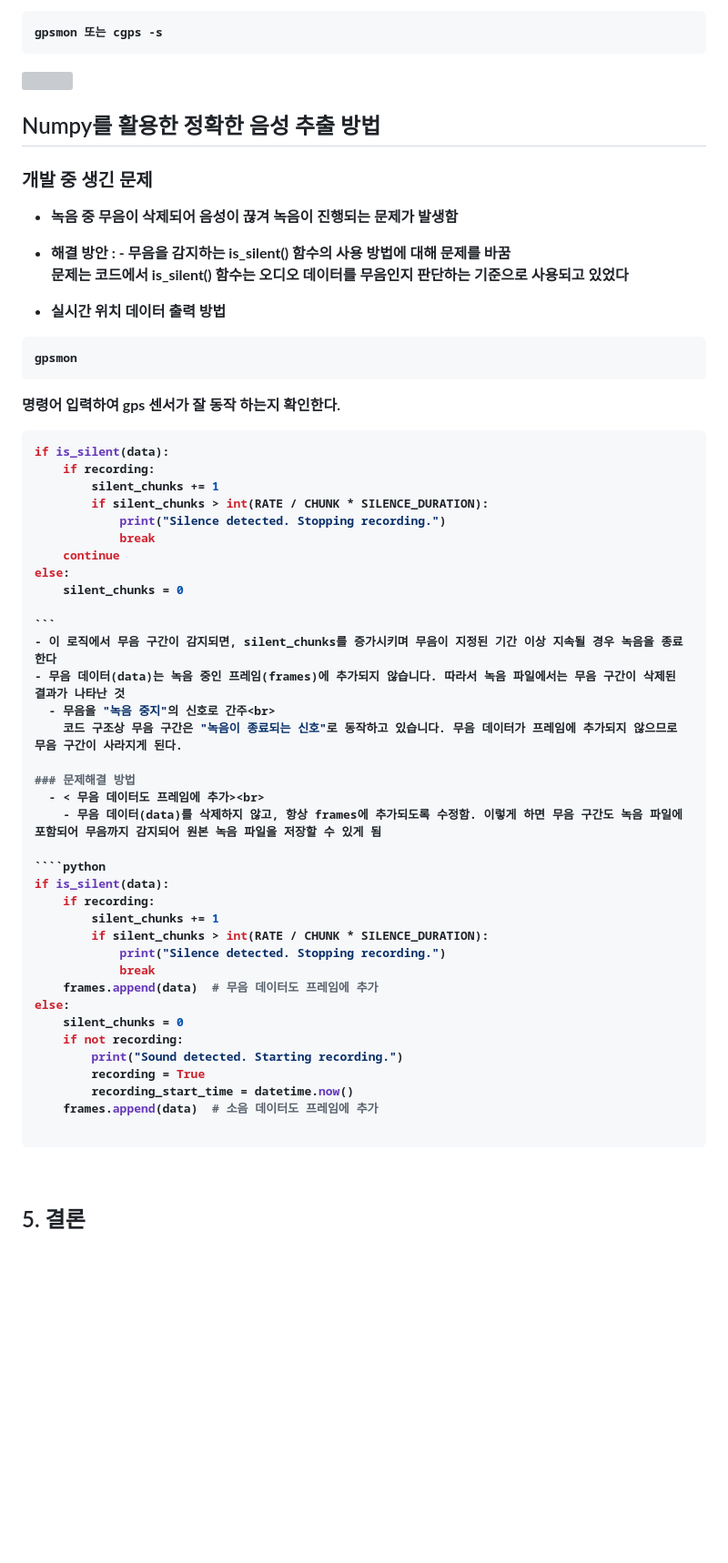
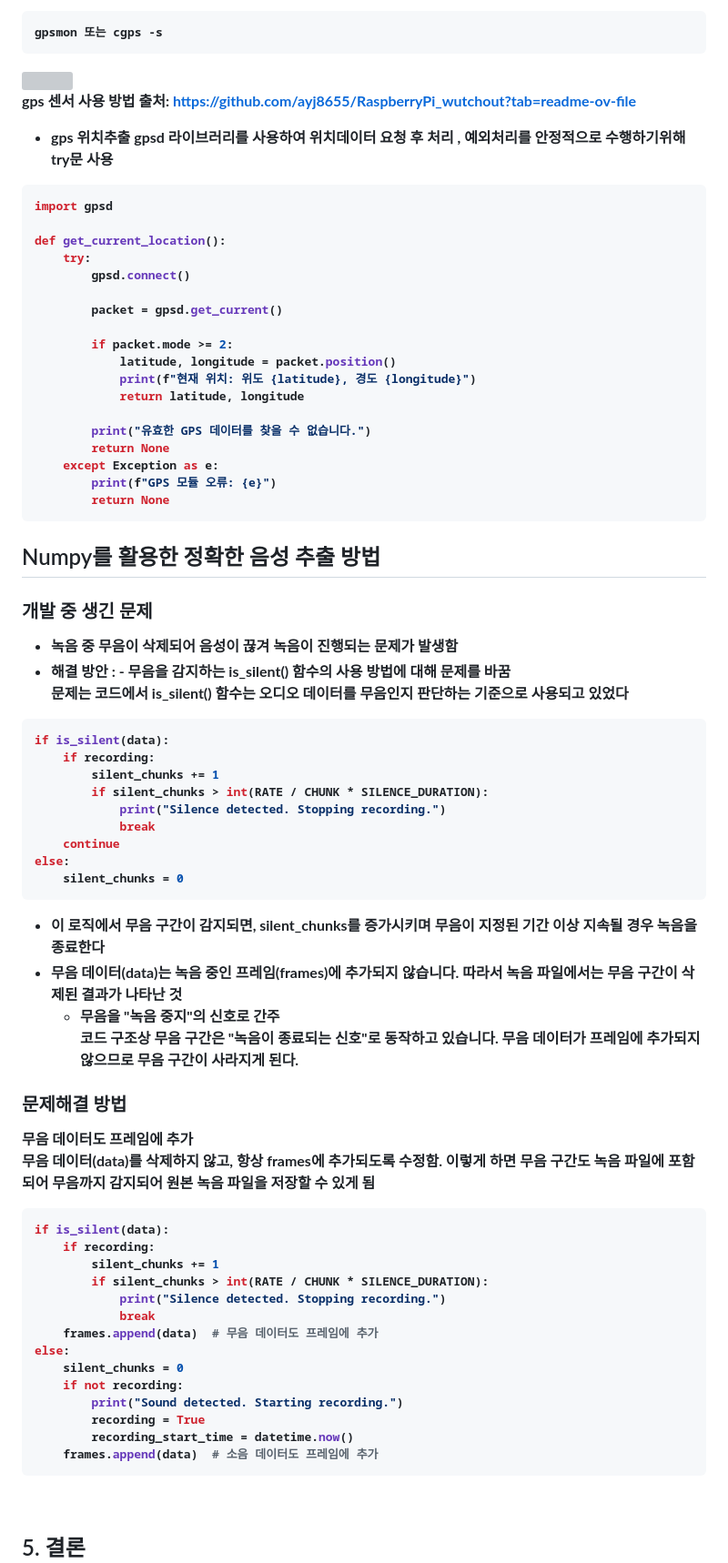
Before and after one commit to Shu-su/HeaRing, a Markdown page: Hardware/Readme.md, the part around one of its changes. Shown at 91% size. Rendered like a GitHub page; blank space fills up the shorter version; grey boxes are pictures that could not be loaded.

`````diff
--- a/Hardware/Readme.md
+++ b/Hardware/Readme.md
@@ -452,21 +457,38 @@ ex) DEVICES="/dev/ttyUSB0" <br>
 gpsmon 또는 cgps -s
 ```
 
-<img src="https://github.com/user-attachments/assets/e811a290-0738-4fbb-898e-074122182879
-"  width="400" height="300"/>
+<img src="https://github.com/user-attachments/assets/861fcf90-ea0c-4d7d-90aa-b84004fcd0a5"  width="400" height="300"/>
+
+
+gps 센서 사용 방법 출처: https://github.com/ayj8655/RaspberryPi_wutchout?tab=readme-ov-file
+
+
+- gps 위치추출
+gpsd 라이브러리를 사용하여 위치데이터 요청 후 처리 , 예외처리를 안정적으로 수행하기위해 try문 사용
 
 
 
 
+```python
+import gpsd
 
+def get_current_location():
+    try:
+        gpsd.connect()
 
+        packet = gpsd.get_current()
 
+        if packet.mode >= 2:
+            latitude, longitude = packet.position()
+            print(f"현재 위치: 위도 {latitude}, 경도 {longitude}")
+            return latitude, longitude
 
-
-
-
-
-
+        print("유효한 GPS 데이터를 찾을 수 없습니다.")
+        return None
+    except Exception as e:
+        print(f"GPS 모듈 오류: {e}")
+        return None
+```
 
 
 
@@ -478,16 +500,6 @@ gpsmon 또는 cgps -s
     -  무음을 감지하는 is_silent() 함수의 사용 방법에 대해 문제를 바꿈<br>
     문제는 코드에서 is_silent() 함수는 오디오 데이터를 무음인지 판단하는 기준으로 사용되고 있었다 <br>
 
-
-- 실시간 위치 데이터 출력 방법
-
-```
-gpsmon
-```
-명령어 입력하여 gps 센서가 잘 동작 하는지 확인한다.
-
-
-
 ````python
 if is_silent(data):
     if recording:
@@ -498,18 +510,25 @@ if is_silent(data):
     continue
 else:
     silent_chunks = 0
+````
 
-```
+
+
+
+
 - 이 로직에서 무음 구간이 감지되면, silent_chunks를 증가시키며 무음이 지정된 기간 이상 지속될 경우 녹음을 종료한다
 - 무음 데이터(data)는 녹음 중인 프레임(frames)에 추가되지 않습니다. 따라서 녹음 파일에서는 무음 구간이 삭제된 결과가 나타난 것
   - 무음을 "녹음 중지"의 신호로 간주<br>
     코드 구조상 무음 구간은 "녹음이 종료되는 신호"로 동작하고 있습니다. 무음 데이터가 프레임에 추가되지 않으므로 무음 구간이 사라지게 된다.
 
 ### 문제해결 방법
-  - < 무음 데이터도 프레임에 추가><br>
-    - 무음 데이터(data)를 삭제하지 않고, 항상 frames에 추가되도록 수정함. 이렇게 하면 무음 구간도 녹음 파일에 포함되어 무음까지 감지되어 원본 녹음 파일을 저장할 수 있게 됨
+무음 데이터도 프레임에 추가<br>
+무음 데이터(data)를 삭제하지 않고, 항상 frames에 추가되도록 수정함. 이렇게 하면 무음 구간도 녹음 파일에 포함되어 무음까지 감지되어 원본 녹음 파일을 저장할 수 있게 됨
 
-````python
+
+
+
+```python
 if is_silent(data):
     if recording:
         silent_chunks += 1
@@ -524,8 +543,8 @@ else:
         recording = True
         recording_start_time = datetime.now()
     frames.append(data)  # 소음 데이터도 프레임에 추가
+```
 
-````
 <br>
 
 ## 5. 결론
`````
Also changed, not shown: other parts of Hardware/Readme.md (+9 -4 lines).
